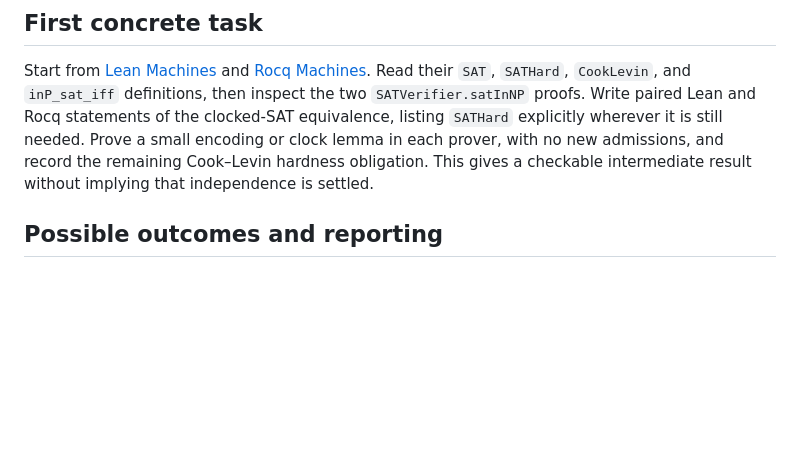
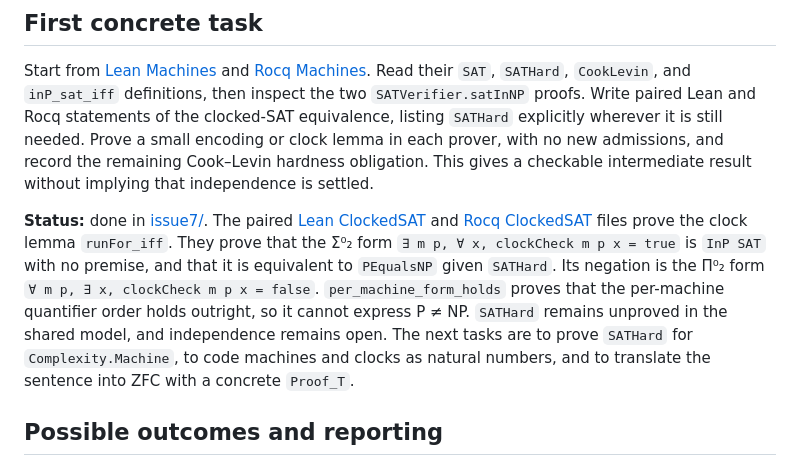
Before and after one commit to konard/p-vs-np, a Markdown page: PROVING_P_VS_NP_UNDECIDABILITY.md, the part around the change. GitHub-like rendering; blank space fills up the shorter version.

```diff
--- a/PROVING_P_VS_NP_UNDECIDABILITY.md
+++ b/PROVING_P_VS_NP_UNDECIDABILITY.md
@@ -99,6 +99,8 @@ For an explicitly chosen language and `BASIC` axioms, `S₂¹` uses **Σᵇ₁-P
 
 Start from [Lean Machines](proofs/experiments/issue532/lean/Machines.lean) and [Rocq Machines](proofs/experiments/issue532/rocq/Machines.v). Read their `SAT`, `SATHard`, `CookLevin`, and `inP_sat_iff` definitions, then inspect the two `SATVerifier.satInNP` proofs. Write paired Lean and Rocq statements of the clocked-SAT equivalence, listing `SATHard` explicitly wherever it is still needed. Prove a small encoding or clock lemma in each prover, with no new admissions, and record the remaining Cook–Levin hardness obligation. This gives a checkable intermediate result without implying that independence is settled.
 
+**Status:** done in [issue7/](proofs/experiments/issue7/README.md). The paired [Lean ClockedSAT](proofs/experiments/issue7/lean/ClockedSAT.lean) and [Rocq ClockedSAT](proofs/experiments/issue7/rocq/ClockedSAT.v) files prove the clock lemma `runFor_iff`. They prove that the Σ⁰₂ form `∃ m p, ∀ x, clockCheck m p x = true` is `InP SAT` with no premise, and that it is equivalent to `PEqualsNP` given `SATHard`. Its negation is the Π⁰₂ form `∀ m p, ∃ x, clockCheck m p x = false`. `per_machine_form_holds` proves that the per-machine quantifier order holds outright, so it cannot express P ≠ NP. `SATHard` remains unproved in the shared model, and independence remains open. The next tasks are to prove `SATHard` for `Complexity.Machine`, to code machines and clocks as natural numbers, and to translate the sentence into ZFC with a concrete `Proof_T`.
+
 ## Possible outcomes and reporting
 
 A direct `T` proof of either side would refute `Ind_T(φ)`. A metatheoretic proof of both nonprovability claims, under stated assumptions, would establish the corresponding conditional independence result. A result about a weaker theory, a restricted proof system, or one forcing family must keep that scope in its title and conclusion. An infrastructure result can be useful even if no independence claim follows. No probability percentages, publication outcomes, or completion dates are justified by the present evidence.
```
Also changed, not shown: proofs/experiments/README.md (+7 -0 lines), 1 other file.
